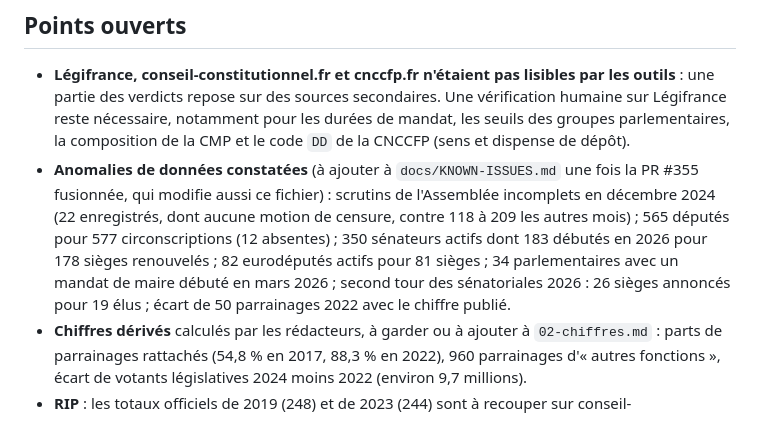
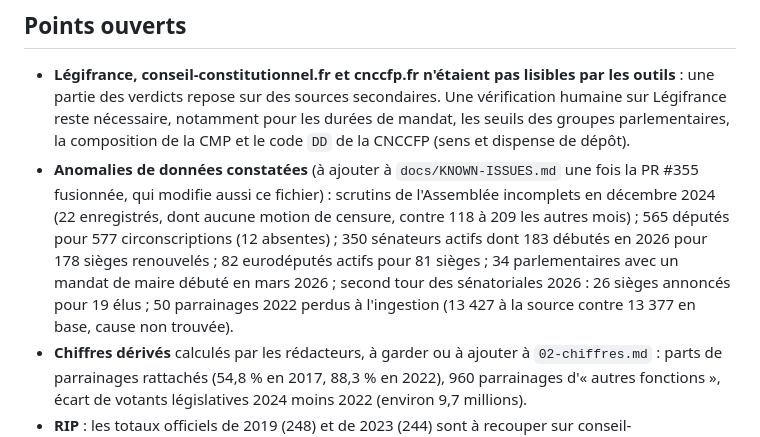
Before and after one commit to MathRobin/elupedia, a Markdown page: docs/livre-guide/README.md, the part around the change. GitHub-like rendering.

Commit message:
docs(livre): écart de 50 parrainages 2022 expliqué (perte à l'ingestion)
Co-Authored-By: Claude Sonnet 5.5 <noreply@anthropic.com>

```diff
--- a/docs/livre-guide/README.md
+++ b/docs/livre-guide/README.md
@@ -51,7 +51,7 @@ Corrections factuelles faites dans le texte, entre autres : seuil de pétition a
 ## Points ouverts
 
 - **Légifrance, conseil-constitutionnel.fr et cnccfp.fr n'étaient pas lisibles par les outils** : une partie des verdicts repose sur des sources secondaires. Une vérification humaine sur Légifrance reste nécessaire, notamment pour les durées de mandat, les seuils des groupes parlementaires, la composition de la CMP et le code `DD` de la CNCCFP (sens et dispense de dépôt).
-- **Anomalies de données constatées** (à ajouter à `docs/KNOWN-ISSUES.md` une fois la PR #355 fusionnée, qui modifie aussi ce fichier) : scrutins de l'Assemblée incomplets en décembre 2024 (22 enregistrés, dont aucune motion de censure, contre 118 à 209 les autres mois) ; 565 députés pour 577 circonscriptions (12 absentes) ; 350 sénateurs actifs dont 183 débutés en 2026 pour 178 sièges renouvelés ; 82 eurodéputés actifs pour 81 sièges ; 34 parlementaires avec un mandat de maire débuté en mars 2026 ; second tour des sénatoriales 2026 : 26 sièges annoncés pour 19 élus ; écart de 50 parrainages 2022 avec le chiffre publié.
+- **Anomalies de données constatées** (à ajouter à `docs/KNOWN-ISSUES.md` une fois la PR #355 fusionnée, qui modifie aussi ce fichier) : scrutins de l'Assemblée incomplets en décembre 2024 (22 enregistrés, dont aucune motion de censure, contre 118 à 209 les autres mois) ; 565 députés pour 577 circonscriptions (12 absentes) ; 350 sénateurs actifs dont 183 débutés en 2026 pour 178 sièges renouvelés ; 82 eurodéputés actifs pour 81 sièges ; 34 parlementaires avec un mandat de maire débuté en mars 2026 ; second tour des sénatoriales 2026 : 26 sièges annoncés pour 19 élus ; 50 parrainages 2022 perdus à l'ingestion (13 427 à la source contre 13 377 en base, cause non trouvée).
 - **Chiffres dérivés** calculés par les rédacteurs, à garder ou à ajouter à `02-chiffres.md` : parts de parrainages rattachés (54,8 % en 2017, 88,3 % en 2022), 960 parrainages d'« autres fonctions », écart de votants législatives 2024 moins 2022 (environ 9,7 millions).
 - **RIP** : les totaux officiels de 2019 (248) et de 2023 (244) sont à recouper sur conseil-constitutionnel.fr.
 - **Écarts à expliquer** : 565 ou 577 députés, 350 ou 348 sénateurs, 82 ou 81 eurodéputés.
```
Also changed, not shown: docs/livre-guide/02-chiffres.md (+1 -1 lines).
